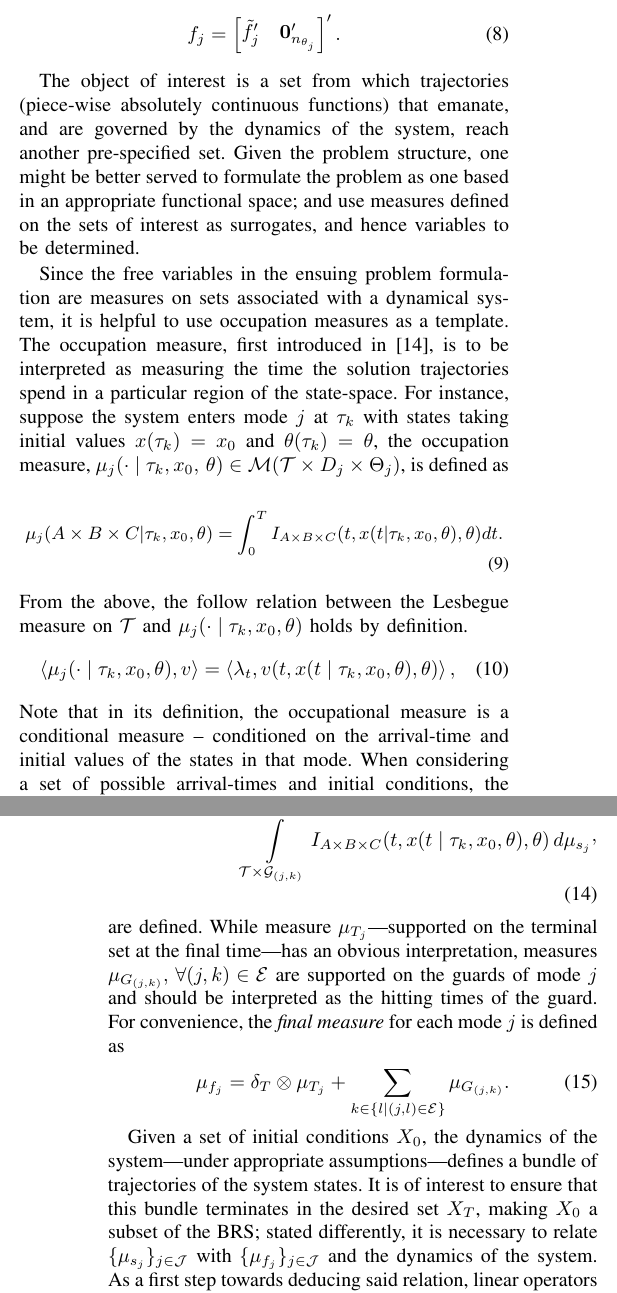
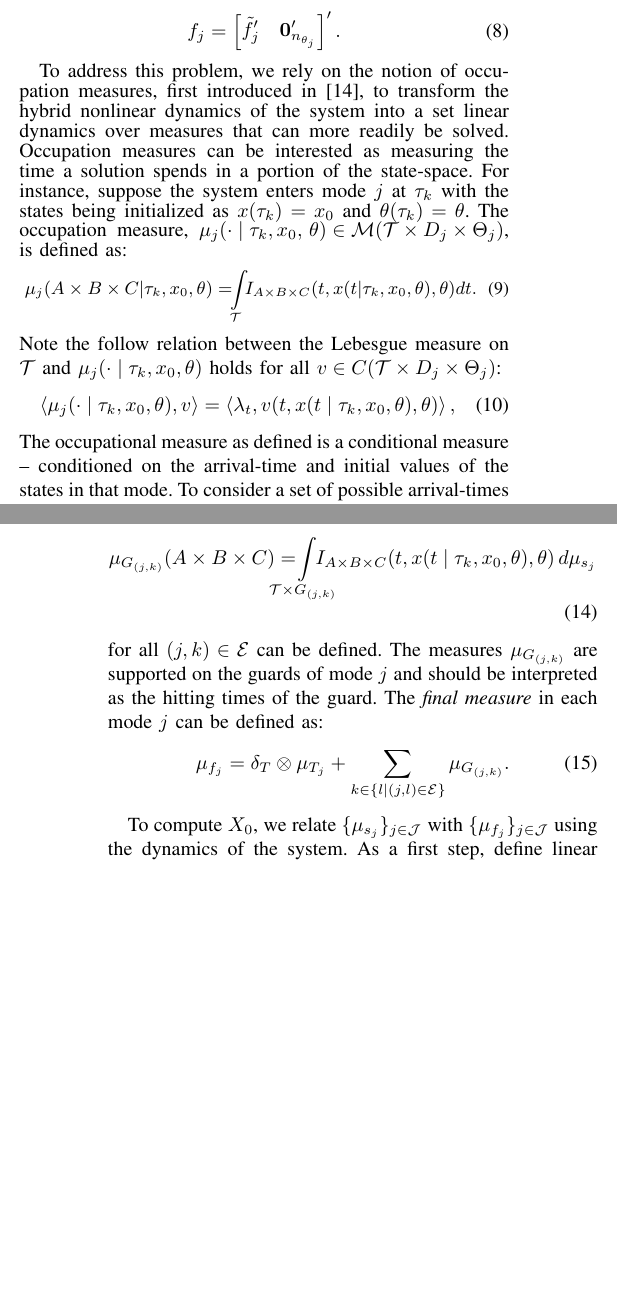
Before and after one commit to ramvasudevan/ACC2016, a LaTeX paper (main.tex, which reads sections/sec_PF.tex): two parts of the columns of pages 3 and 4 of 8, joined at a grey line, cut so that both start at the same text, the shorter picture padded with empty space. The pictures show the PDF file main.pdf that the author committed with the source.

Commit message:
fixed first 1.5 columns of PF

```diff
--- a/sections/sec_PF.tex
+++ b/sections/sec_PF.tex
@@ -10,28 +10,27 @@ f_j=\begin{bmatrix}
 \end{bmatrix}'.
 \end{align}
 %In this augmented-state-space---henceforth referred to as the state-space of the system---the object of interest still remains the same, $X_{(0,j)},\,\forall j\in \mathcal J$. Furthermore, as the system transitions out of a mode, say at time $\tau_k$ the solution reaches $e_{ij}$, the uncertainty in mode $j$ is not related to the \emph{actual} value of the uncertainty in mode $i$ at $\tau_k$; in fact, the dimensions of the uncertain parameters $n_{\theta_j}$ need not equal $n_{\theta_i}$, much less their distributions.
-\par
-The object of interest is a set from which trajectories (piece-wise absolutely continuous functions) that emanate, and are governed by the dynamics of the system, reach another pre-specified set. Given the problem structure, one might be better served to formulate the problem as one based in an appropriate functional space; and use measures defined on the sets of interest as surrogates, and hence variables to be determined.
-\par
-Since the free variables in the ensuing problem formulation are measures on sets associated with a dynamical system, it is helpful to use occupation measures as a template. The occupation measure, first introduced in \cite{Pitman1977}, is to be interpreted as measuring the time the solution trajectories spend in a particular region of the state-space. For instance, suppose the system enters mode $j$ at $\tau_k$ with states taking initial values $x(\tau_k)=x_0$ and $\theta(\tau_k)=\theta$, the occupation measure, \mbox{$\mu_j(\cdot\mid \tau_k,x_0,\,\theta)\in \mathcal M(\mathcal T\times D_j\times \Theta_j)$}, is defined as
 
+To address this problem, we rely on the notion of occupation measures, first introduced in \cite{Pitman1977}, to transform the hybrid nonlinear dynamics of the system into a set linear dynamics over measures that can more readily be solved.
+Occupation measures can be interested as measuring the time a solution spends in a portion of the state-space.
+For instance, suppose the system enters mode $j$ at $\tau_k$ with the states being initialized as $x(\tau_k)=x_0$ and $\theta(\tau_k)=\theta$.
+The occupation measure, \mbox{$\mu_j(\cdot\mid \tau_k,x_0,\,\theta)\in \mathcal M(\mathcal T\times D_j\times \Theta_j)$}, is defined as:
 \small
 \begin{align}
-\mu_j(A\times B\times C| \tau_k ,x_0,\theta)=\int_{0}^T I_{A\times B\times C}(t,x(t|\tau_k,x_0,\theta),\theta)dt.
+\hspace*{-1mm}\mu_j(A\times B\times C| \tau_k ,x_0,\theta)=\hspace*{-1.25mm}\int\limits_{\cal T} \hspace*{-1.25mm} I_{A\times B\times C}(t,x(t|\tau_k,x_0,\theta),\theta)dt.
 \end{align}
 \normalsize
-From the above, the follow relation between the Lesbegue measure on $\mathcal T$ and $\mu_j(\cdot\mid \tau_k,x_0,\theta)$ holds by definition.
+Note the follow relation between the Lebesgue measure on $\mathcal T$ and $\mu_j(\cdot\mid \tau_k,x_0,\theta)$ holds for all $v \in C(\mathcal T\times D_j\times \Theta_j)$:
 \begin{align}
 \ip{\mu_j(\cdot\mid \tau_k,x_0,\theta),v}=\ip{\lambda_t,v(t,x(t\mid \tau_k,x_0,\theta),\theta)},
 \label{eq:mu_lambda}
 \end{align}
-Note that in its definition, the occupational measure is a conditional measure -- conditioned on the arrival-time and initial values of the states in that mode.
-When considering a set of possible arrival-times and initial conditions, the {\em average occupation measure} is defined by {\em averaging} the occupation measure wrt. to a measure on the set of possible initial conditions of the mode ($\mu_{s_j}$); i.e.
+The occupational measure as defined is a conditional measure -- conditioned on the arrival-time and initial values of the states in that mode.
+To consider a set of possible arrival-times and initial conditions, we define the \emph{average occupation measure} by integrating the conditional occupation measure against a measure on the set of possible initial conditions of the mode, $\mu_{s_j} \in  M(\mathcal T\times D_j\times \Theta_j)$:
 \begin{align}
-\mu_j(A\times B\times C)=\int\limits_{\mathcal T\times \mathrm M_j\times \Theta}\mu_j(A\times B\times C\mid \tau_k,x_0,\theta)\,d \mu_{s_j}.
+\mu_j(A\times B\times C)= \hspace*{-5mm}\int\limits_{\mathcal T\times D_j\times \Theta}\hspace*{-5mm}\mu_j(A\times B\times C\mid \tau_k,x_0,\theta)\,d \mu_{s_j}.
 \label{eq:mu_avg}
 \end{align}
-\normalsize
 Observe that by definition, the uncertain variables are independent of the states' initial conditions; hence $\mu_{s_i}\in \mathcal M(\mathcal T\times D_j\times \Theta)$ is expressible as a product measure:
 \begin{align}
 \mu_{s_j}=\bar\mu_{0_j}\otimes \mu_{\theta_j},\
@@ -41,29 +40,30 @@ Similarly, measures on terminals sets $X_{(T,j)}$, $\mu_{T_j}\in \mathcal M(X_{(
+Similarly, measures on terminals sets, $\mu_{T_j}\in \mathcal M(X_{(T,j)}\times \Theta_j)$:
 \begin{align}
-\mu_{T_j}(A\times B)=\int\limits_{\mathcal T\times X_{(T,j)}\times \Theta}I_{A\times B}(x(T\mid \tau_k,x_0,\theta),\theta)\,d\mu_{s_{j}},
+\mu_{T_j}(A\times B)= \hspace*{-4mm}\int\limits_{\mathcal T\times X_{(T,j)}\times \Theta}\hspace*{-4mm}I_{A\times B}(x(T\mid \tau_k,x_0,\theta),\theta)\,d\mu_{s_{j}},
 \end{align}
-and guards, $\mu_{ G_{(j,k)}}\in \mathcal M(\mathcal T\times  G_{(j,k)}),\forall(j,k)\in \mathcal E$
+and guards, $\mu_{ G_{e}}\in \mathcal M(\mathcal T\times  G_{(j,k)})$:
 \begin{align}
-\begin{split}
-\mu_{\mathcal G_{(j,k)}}(A\times B\times& C)=\\&\int\limits_{\mathcal T\times \mathcal G_{(j,k)}}I_{A\times B\times C}(t,x(t\mid \tau_k,x_0,\theta),\theta)\,d\mu_{s_{j}}
-\end{split},
+\mu_{G_{(j,k)}}(A\times B\times C)=\hspace*{-5mm}\int\limits_{\mathcal T\times G_{(j,k)}}\hspace*{-5mm}I_{A\times B\times C}(t,x(t\mid \tau_k,x_0,\theta),\theta)\,d\mu_{s_{j}}
 \end{align}
-are defined. While measure $\mu_{T_j}$---supported on the terminal set at the final time---has an obvious interpretation, measures $\mu_{ G_{(j,k)}},\,\forall (j,k)\in \mathcal E$ are supported on the guards of mode $j$ and should be interpreted as the hitting times of the guard.
-For convenience, the {\em final measure} for each mode $j$ is defined as
+for all $(j,k) \in {\cal E}$ can be defined.
+The measures $\mu_{ G_{(j,k)}}$ are supported on the guards of mode $j$ and should be interpreted as the hitting times of the guard.
+The {\em final measure} in each mode $j$ can be defined as:
 \begin{align}
   \mu_{f_j}=\delta_T\otimes \mu_{T_j}+\sum_{k\in\{l\mid (j,l)\in \mathcal E\}}\mu_{ G_{(j,k)}}.
 \label{eq:mu_T}
 \end{align}
-\normalsize
-\par
-Given a set of initial conditions $X_{0}$, the dynamics of the system---under appropriate assumptions---defines a bundle of trajectories of the system states. It is of interest to ensure that this bundle terminates in the desired set $X_T$, making $X_0$ a subset of the BRS; stated differently, it is necessary to relate $\{\mu_{s_j}\}_{j\in \mathcal J}$ with $\{\mu_{f_j}\}_{j\in \mathcal J}$ and the dynamics of the system. As a first step towards deducing said relation, linear operators {$\mathcal L_{ f_j}\colon \mathcal C^1(\mathcal T\times D_j\times \Theta_j)\rightarrow \mathcal C(\mathcal T\times D_j\times \Theta_j)$} satisfying Eqn.~(\ref{eq:Lv}) in which $v\in \mathcal C^1(\mathcal T\times D_j\times \Theta_j;\R)$ is an arbitrary test function, are defined.
+
+% Given a set of initial conditions $X_{0}$, the dynamics of the system---under appropriate assumptions---defines a bundle of trajectories of the system states. It is of interest to ensure that this bundle terminates in the desired set $X_T$, making $X_0$ a subset of the BRS; stated differently, it is necessary to relate $\{\mu_{s_j}\}_{j\in \mathcal J}$ with $\{\mu_{f_j}\}_{j\in \mathcal J}$ and the dynamics of the system.
+To compute $X_0$, we relate $\{\mu_{s_j}\}_{j\in \mathcal J}$ with $\{\mu_{f_j}\}_{j\in \mathcal J}$ using the dynamics of the system.
+As a first step, define linear operators {$\mathcal L_{ f_j}\colon \mathcal C^1(\mathcal T\times D_j\times \Theta_j)\rightarrow \mathcal C(\mathcal T\times D_j\times \Theta_j)$} as:
 \begin{align}
       \mathcal L_{f_j}v=\frac{\partial v}{\partial t}+\ip{\nabla_x v,\tilde f_j}
     \label{eq:Lv}
 \end{align}
-\par
-Suppose the system transitioned to mode $j$ at \mbox{$t=\tau_{k-1}$} with the states taking initial values $x(\tau_{k-1})$ and $\theta$; the value of $v$, evaluated along the flow of the system states and at $t=\tau_{k}$ is computed using the fundamental theorem of calculus according to Eqn.~(\ref{eq:FTC}).
+where $v\in \mathcal C^1(\mathcal T\times D_j\times \Theta_j;\R)$ is an arbitrary test function.
+Suppose the system transitioned to mode $j$ at \mbox{$t=\tau_{k-1}$} with the state taking value upon reset $x(\tau_{k-1})$ and $\theta$.
+The value of $v$, evaluated along the flow of the system and at $t=\tau_{k}$ is computed using the Fundamental Theorem of Calculus:
 \begin{align}
-\begin{split}
-    v\left(\tau_k,x\left(\tau_{k}\mid x(\tau_{k-1}),\theta_{k-1}\right)\right)=v(\tau_{k-1},x(\tau_{k-1}),\theta_{k-1})\\
-    +\int_{\tau_{k-1}}^{\tau_{k}}\mathcal L_{f}v(t,x(t\mid \tau_{k-1},x(\tau_{k-1}),\theta_{k-1}))\,dt.
-\end{split}
+\begin{aligned}
+    v& \big(\tau_k,x(\tau_{k}\mid x(\tau_{k-1}),\theta_{k-1})\big)=v(\tau_{k-1},x(\tau_{k-1}),\theta_{k-1})\\
+    &+\int_{\tau_{k-1}}^{\tau_{k}}\hspace*{-2mm}\mathcal L_{f}v(t,x(t\mid \tau_{k-1},x(\tau_{k-1}),\theta_{k-1}))\,dt.
@@ -78,2 +75,0 @@ Using Eqn.~(\ref{eq:mu_lambda}), Eqn.~(\ref{eq:FTC}) can be re-written as
-    +\ip{\mu_j(\cdot\mid \tau_{k-1},x(\tau_{k-1},\theta_{k-1}),\mathcal L_{ f}v}
-\end{split}
@@ -92,2 +96 @@ Alternatively, using the standard definition of adjoint operators\footnote{A lin
 \begin{align}
-\ip{\mu_{f_j},v}=\ip{\mu_{s_j},v}+\ip{\mathcal L'_{f}\mu_{j},v}
```
Also changed, not shown: main.pdf, sections/sec_PF.tex (30 more changed lines), 3 other files.
